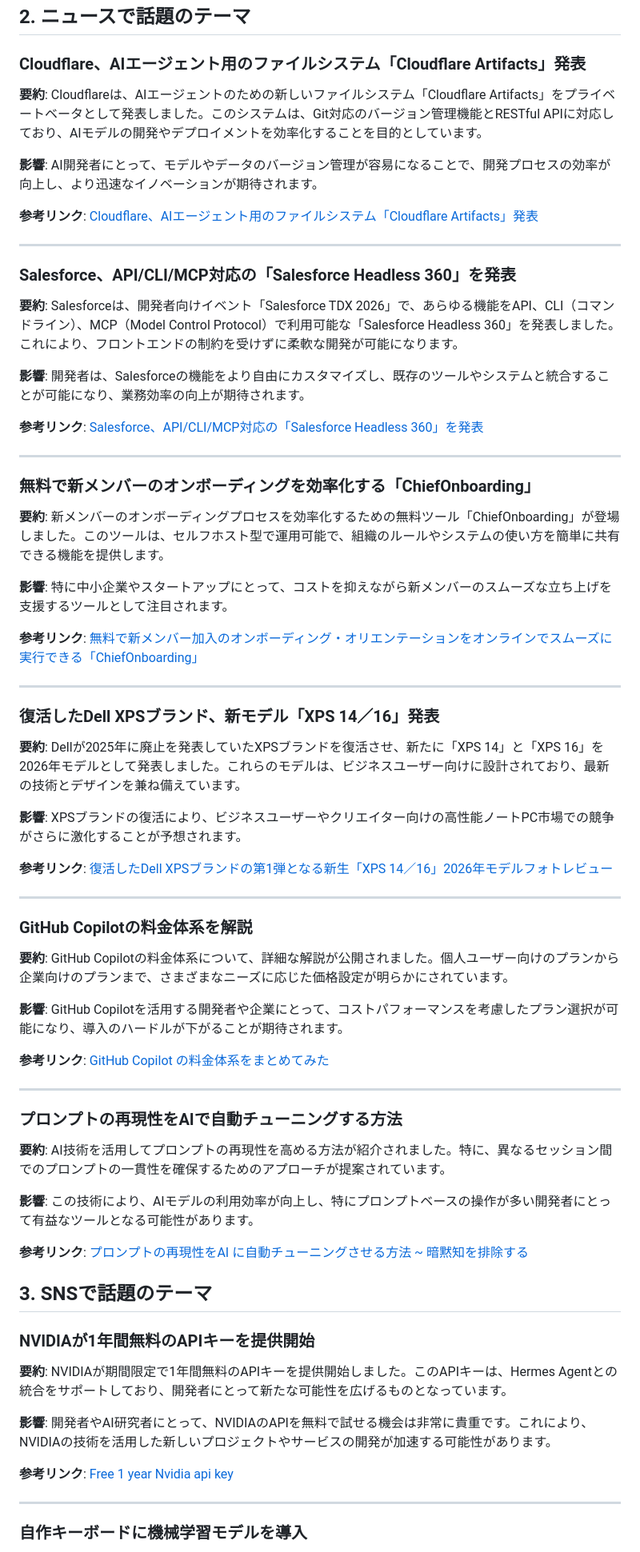
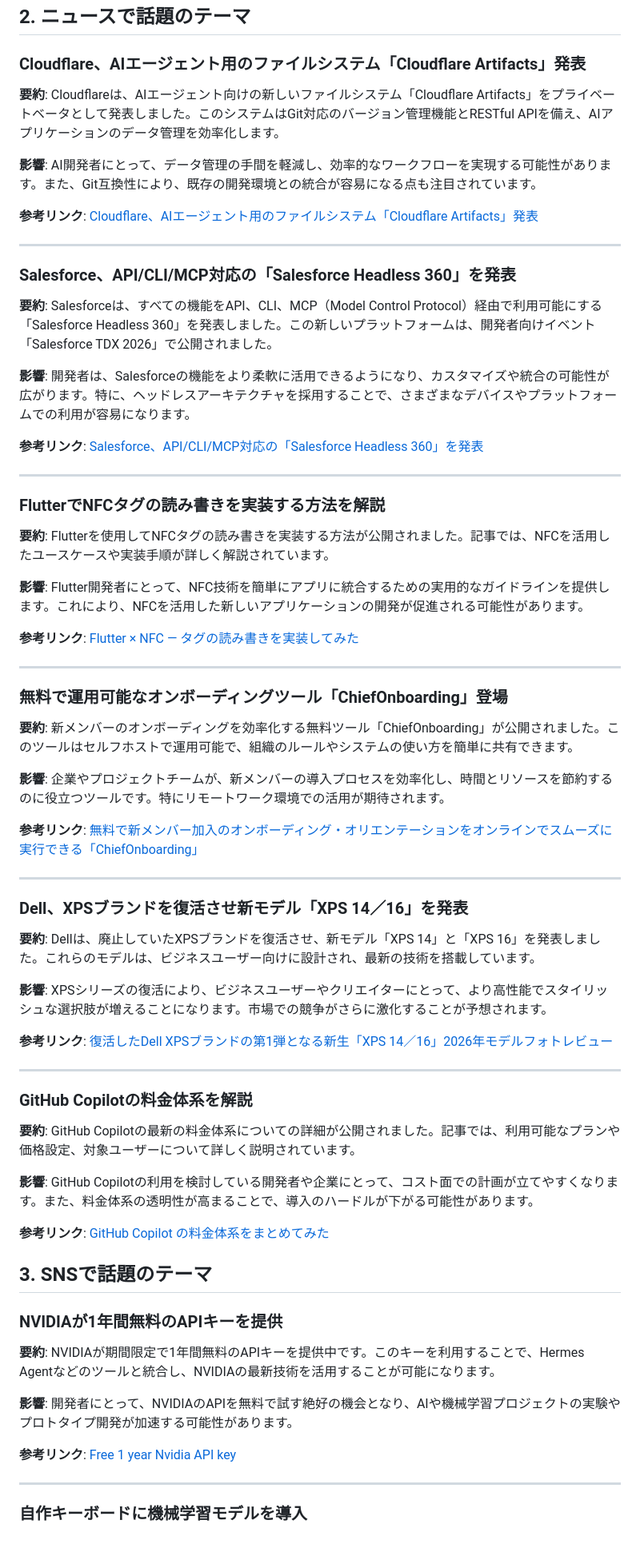
Before and after one commit to usagiandkamex/daily-new-updates, a Markdown page: updates/20260419.md, the part around one of its changes. Shown at 80% size. GitHub-like rendering.

```diff
--- a/updates/20260419.md
+++ b/updates/20260419.md
@@ -8,9 +8,9 @@
 
 ### Cloudflare、AIエージェント用のファイルシステム「Cloudflare Artifacts」発表
 
-**要約**: Cloudflareは、AIエージェントのための新しいファイルシステム「Cloudflare Artifacts」をプライベートベータとして発表しました。このシステムは、Git対応のバージョン管理機能とRESTful APIに対応しており、AIモデルの開発やデプロイメントを効率化することを目的としています。
+**要約**: Cloudflareは、AIエージェント向けの新しいファイルシステム「Cloudflare Artifacts」をプライベートベータとして発表しました。このシステムはGit対応のバージョン管理機能とRESTful APIを備え、AIアプリケーションのデータ管理を効率化します。
 
-**影響**: AI開発者にとって、モデルやデータのバージョン管理が容易になることで、開発プロセスの効率が向上し、より迅速なイノベーションが期待されます。
+**影響**: AI開発者にとって、データ管理の手間を軽減し、効率的なワークフローを実現する可能性があります。また、Git互換性により、既存の開発環境との統合が容易になる点も注目されています。
 
 **参考リンク**: [Cloudflare、AIエージェント用のファイルシステム「Cloudflare Artifacts」発表](https://www.publickey1.jp/blog/26/cloudflareaicloudflare_artifactsgitrestful_api.html)
 
@@ -18,29 +18,39 @@
 
 ### Salesforce、API/CLI/MCP対応の「Salesforce Headless 360」を発表
 
-**要約**: Salesforceは、開発者向けイベント「Salesforce TDX 2026」で、あらゆる機能をAPI、CLI（コマンドライン）、MCP（Model Control Protocol）で利用可能な「Salesforce Headless 360」を発表しました。これにより、フロントエンドの制約を受けずに柔軟な開発が可能になります。
+**要約**: Salesforceは、すべての機能をAPI、CLI、MCP（Model Control Protocol）経由で利用可能にする「Salesforce Headless 360」を発表しました。この新しいプラットフォームは、開発者向けイベント「Salesforce TDX 2026」で公開されました。
 
-**影響**: 開発者は、Salesforceの機能をより自由にカスタマイズし、既存のツールやシステムと統合することが可能になり、業務効率の向上が期待されます。
+**影響**: 開発者は、Salesforceの機能をより柔軟に活用できるようになり、カスタマイズや統合の可能性が広がります。特に、ヘッドレスアーキテクチャを採用することで、さまざまなデバイスやプラットフォームでの利用が容易になります。
 
 **参考リンク**: [Salesforce、API/CLI/MCP対応の「Salesforce Headless 360」を発表](https://www.publickey1.jp/blog/26/salesforceapiclimcpsalesforce_headless_360.html)
 
 ---
 
-### 無料で新メンバーのオンボーディングを効率化する「ChiefOnboarding」
+### FlutterでNFCタグの読み書きを実装する方法を解説
 
-**要約**: 新メンバーのオンボーディングプロセスを効率化するための無料ツール「ChiefOnboarding」が登場しました。このツールは、セルフホスト型で運用可能で、組織のルールやシステムの使い方を簡単に共有できる機能を提供します。
+**要約**: Flutterを使用してNFCタグの読み書きを実装する方法が公開されました。記事では、NFCを活用したユースケースや実装手順が詳しく解説されています。
 
-**影響**: 特に中小企業やスタートアップにとって、コストを抑えながら新メンバーのスムーズな立ち上げを支援するツールとして注目されます。
+**影響**: Flutter開発者にとって、NFC技術を簡単にアプリに統合するための実用的なガイドラインを提供します。これにより、NFCを活用した新しいアプリケーションの開発が促進される可能性があります。
+
+**参考リンク**: [Flutter × NFC — タグの読み書きを実装してみた](https://dev.classmethod.jp/articles/flutter_nfc/)
+
+---
+
+### 無料で運用可能なオンボーディングツール「ChiefOnboarding」登場
+
+**要約**: 新メンバーのオンボーディングを効率化する無料ツール「ChiefOnboarding」が公開されました。このツールはセルフホストで運用可能で、組織のルールやシステムの使い方を簡単に共有できます。
+
+**影響**: 企業やプロジェクトチームが、新メンバーの導入プロセスを効率化し、時間とリソースを節約するのに役立つツールです。特にリモートワーク環境での活用が期待されます。
 
 **参考リンク**: [無料で新メンバー加入のオンボーディング・オリエンテーションをオンラインでスムーズに実行できる「ChiefOnboarding」](https://gigazine.net/news/20260419-chiefonboarding/)
 
 ---
 
-### 復活したDell XPSブランド、新モデル「XPS 14／16」発表
+### Dell、XPSブランドを復活させ新モデル「XPS 14／16」を発表
 
-**要約**: Dellが2025年に廃止を発表していたXPSブランドを復活させ、新たに「XPS 14」と「XPS 16」を2026年モデルとして発表しました。これらのモデルは、ビジネスユーザー向けに設計されており、最新の技術とデザインを兼ね備えています。
+**要約**: Dellは、廃止していたXPSブランドを復活させ、新モデル「XPS 14」と「XPS 16」を発表しました。これらのモデルは、ビジネスユーザー向けに設計され、最新の技術を搭載しています。
 
-**影響**: XPSブランドの復活により、ビジネスユーザーやクリエイター向けの高性能ノートPC市場での競争がさらに激化することが予想されます。
+**影響**: XPSシリーズの復活により、ビジネスユーザーやクリエイターにとって、より高性能でスタイリッシュな選択肢が増えることになります。市場での競争がさらに激化することが予想されます。
 
 **参考リンク**: [復活したDell XPSブランドの第1弾となる新生「XPS 14／16」2026年モデルフォトレビュー](https://gigazine.net/news/20260419-dell-xps-14-16-appearance/)
 
@@ -48,31 +58,21 @@
 
 ### GitHub Copilotの料金体系を解説
 
-**要約**: GitHub Copilotの料金体系について、詳細な解説が公開されました。個人ユーザー向けのプランから企業向けのプランまで、さまざまなニーズに応じた価格設定が明らかにされています。
+**要約**: GitHub Copilotの最新の料金体系についての詳細が公開されました。記事では、利用可能なプランや価格設定、対象ユーザーについて詳しく説明されています。
 
-**影響**: GitHub Copilotを活用する開発者や企業にとって、コストパフォーマンスを考慮したプラン選択が可能になり、導入のハードルが下がることが期待されます。
+**影響**: GitHub Copilotの利用を検討している開発者や企業にとって、コスト面での計画が立てやすくなります。また、料金体系の透明性が高まることで、導入のハードルが下がる可能性があります。
 
 **参考リンク**: [GitHub Copilot の料金体系をまとめてみた](https://dev.classmethod.jp/articles/shoma-github-copilot-pricing-structure-summary/)
 
----
-
-### プロンプトの再現性をAIで自動チューニングする方法
-
-**要約**: AI技術を活用してプロンプトの再現性を高める方法が紹介されました。特に、異なるセッション間でのプロンプトの一貫性を確保するためのアプローチが提案されています。
-
-**影響**: この技術により、AIモデルの利用効率が向上し、特にプロンプトベースの操作が多い開発者にとって有益なツールとなる可能性があります。
-
-**参考リンク**: [プロンプトの再現性をAI に自動チューニングさせる方法 ~ 暗黙知を排除する](https://zenn.dev/mizchi/articles/empirical-prompt-tuning)
-
 ## 3. SNSで話題のテーマ
 
-### NVIDIAが1年間無料のAPIキーを提供開始
+### NVIDIAが1年間無料のAPIキーを提供
 
-**要約**: NVIDIAが期間限定で1年間無料のAPIキーを提供開始しました。このAPIキーは、Hermes Agentとの統合をサポートしており、開発者にとって新たな可能性を広げるものとなっています。
+**要約**: NVIDIAが期間限定で1年間無料のAPIキーを提供中です。このキーを利用することで、Hermes Agentなどのツールと統合し、NVIDIAの最新技術を活用することが可能になります。
 
-**影響**: 開発者やAI研究者にとって、NVIDIAのAPIを無料で試せる機会は非常に貴重です。これにより、NVIDIAの技術を活用した新しいプロジェクトやサービスの開発が加速する可能性があります。
+**影響**: 開発者にとって、NVIDIAのAPIを無料で試す絶好の機会となり、AIや機械学習プロジェクトの実験やプロトタイプ開発が加速する可能性があります。
 
-**参考リンク**: [Free 1 year Nvidia api key](https://developer.nvidia.com/ja-jp/blog/build-a-report-generator-ai-agent-with-nvidia-nemotron-on-openrouter/)
+**参考リンク**: [Free 1 year Nvidia API key](https://developer.nvidia.com/ja-jp/blog/build-a-report-generator-ai-agent-with-nvidia-nemotron-on-openrouter/)
 
 ---
 
```
Also changed, not shown: other parts of updates/20260419.md (+26 -26 lines).
